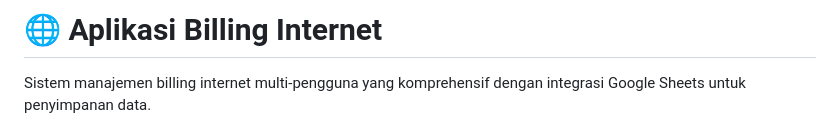
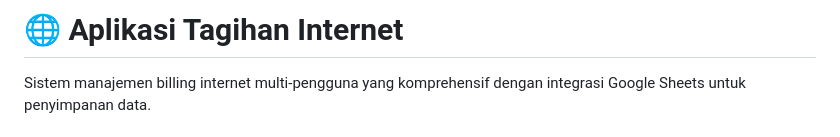
Before and after one commit to gentjkt/Aplikasi-Billing-Internet, a Markdown page: README.md, the part around the change printed below. Drawn GitHub-style.

```diff
--- a/README.md
+++ b/README.md
@@ -1,4 +1,4 @@
-# 🌐 Aplikasi Billing Internet
+# 🌐 Aplikasi Tagihan Internet
 
 Sistem manajemen billing internet multi-pengguna yang komprehensif dengan integrasi Google Sheets untuk penyimpanan data.
 
```
Also changed, not shown: other parts of README.md (+1 -0 lines).
